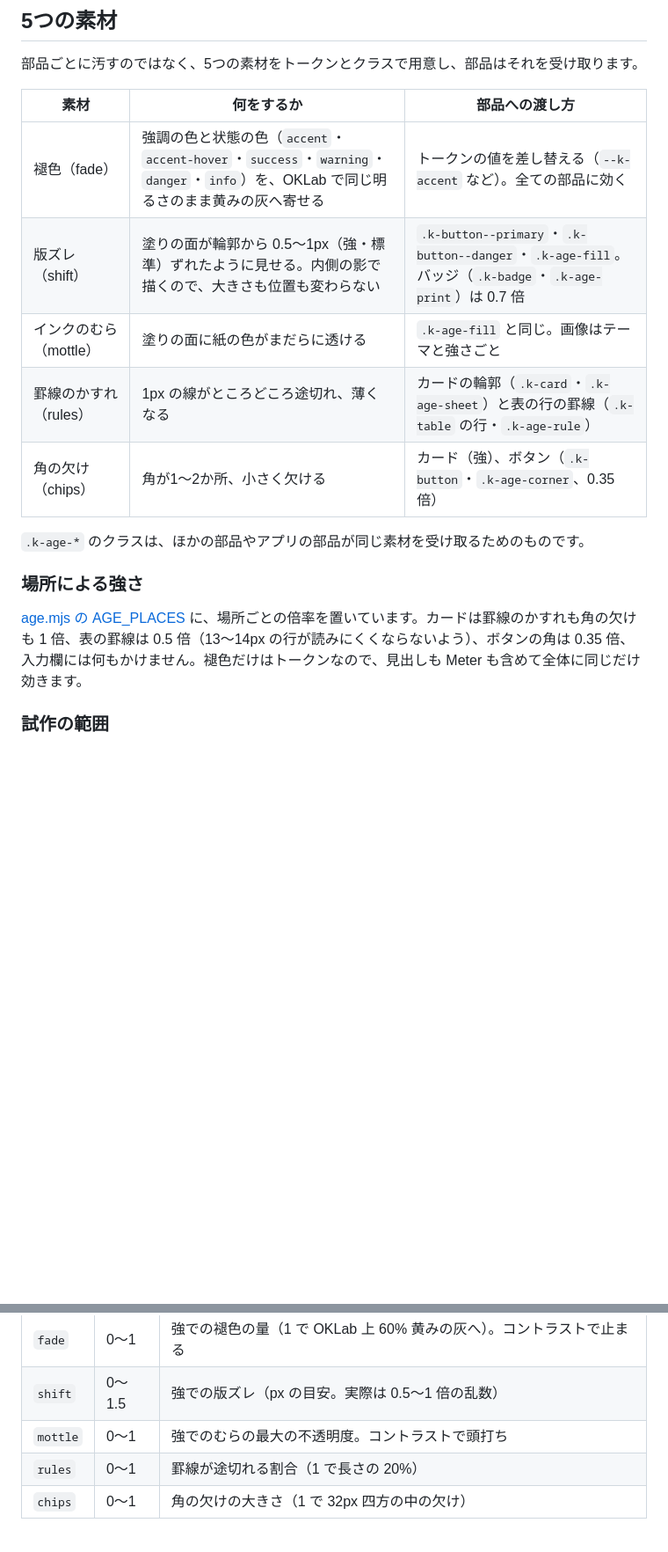
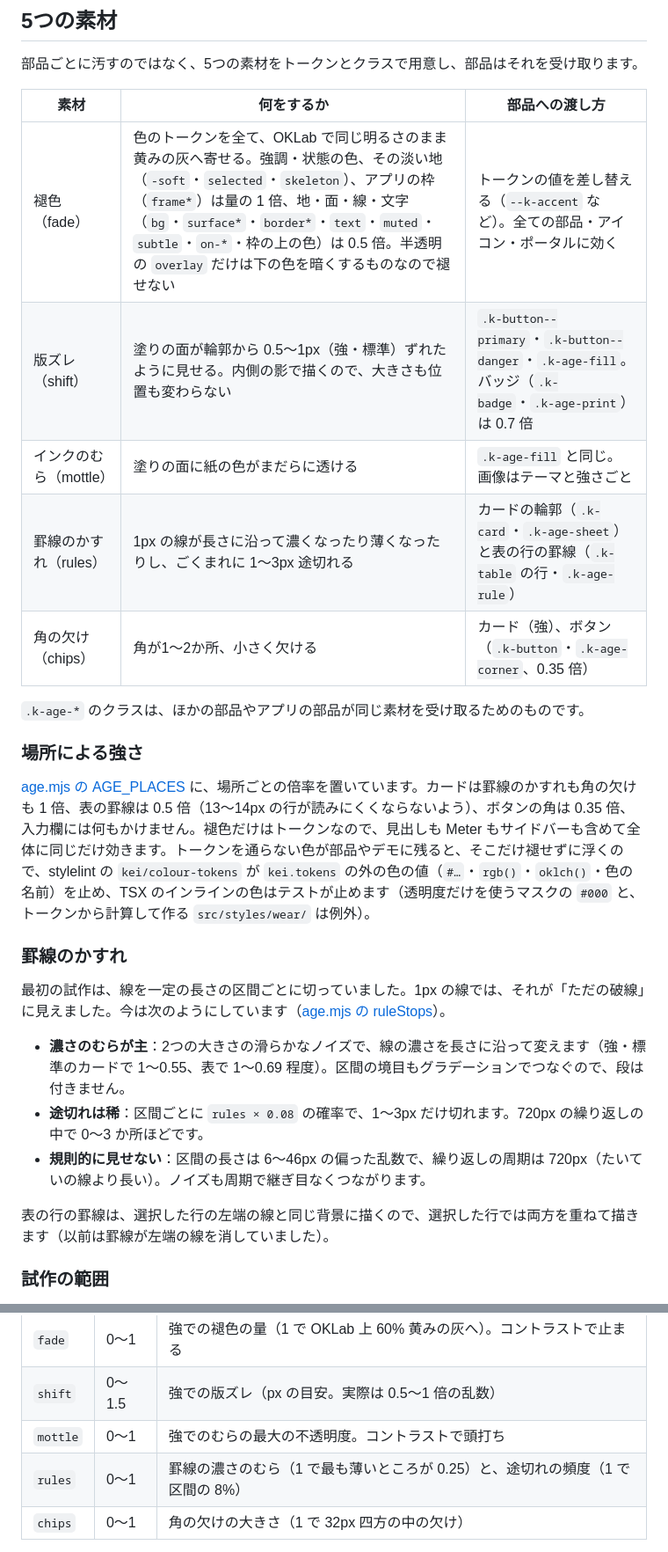
Before and after one commit to shiroinock/lievre, a Markdown page: references/wear-age.md, 2 parts joined by grey strips. Shown at 88% size. Drawn GitHub-style; blank space fills up the shorter version.

```diff
--- a/references/wear-age.md
+++ b/references/wear-age.md
@@ -23,17 +23,27 @@
 
 | 素材 | 何をするか | 部品への渡し方 |
 | --- | --- | --- |
-| 褪色（fade） | 強調の色と状態の色（`accent`・`accent-hover`・`success`・`warning`・`danger`・`info`）を、OKLab で同じ明るさのまま黄みの灰へ寄せる | トークンの値を差し替える（`--k-accent` など）。全ての部品に効く |
+| 褪色（fade） | 色のトークンを全て、OKLab で同じ明るさのまま黄みの灰へ寄せる。強調・状態の色、その淡い地（`-soft`・`selected`・`skeleton`）、アプリの枠（`frame*`）は量の 1 倍、地・面・線・文字（`bg`・`surface*`・`border*`・`text`・`muted`・`subtle`・`on-*`・枠の上の色）は 0.5 倍。半透明の `overlay` だけは下の色を暗くするものなので褪せない | トークンの値を差し替える（`--k-accent` など）。全ての部品・アイコン・ポータルに効く |
 | 版ズレ（shift） | 塗りの面が輪郭から 0.5〜1px（強・標準）ずれたように見せる。内側の影で描くので、大きさも位置も変わらない | `.k-button--primary`・`.k-button--danger`・`.k-age-fill`。バッジ（`.k-badge`・`.k-age-print`）は 0.7 倍 |
 | インクのむら（mottle） | 塗りの面に紙の色がまだらに透ける | `.k-age-fill` と同じ。画像はテーマと強さごと |
-| 罫線のかすれ（rules） | 1px の線がところどころ途切れ、薄くなる | カードの輪郭（`.k-card`・`.k-age-sheet`）と表の行の罫線（`.k-table` の行・`.k-age-rule`） |
+| 罫線のかすれ（rules） | 1px の線が長さに沿って濃くなったり薄くなったりし、ごくまれに 1〜3px 途切れる | カードの輪郭（`.k-card`・`.k-age-sheet`）と表の行の罫線（`.k-table` の行・`.k-age-rule`） |
 | 角の欠け（chips） | 角が1〜2か所、小さく欠ける | カード（強）、ボタン（`.k-button`・`.k-age-corner`、0.35 倍） |
 
 `.k-age-*` のクラスは、ほかの部品やアプリの部品が同じ素材を受け取るためのものです。
 
 ### 場所による強さ
 
-[age.mjs の AGE_PLACES](../src/wear/age.mjs) に、場所ごとの倍率を置いています。カードは罫線のかすれも角の欠けも 1 倍、表の罫線は 0.5 倍（13〜14px の行が読みにくくならないよう）、ボタンの角は 0.35 倍、入力欄には何もかけません。褪色だけはトークンなので、見出しも Meter も含めて全体に同じだけ効きます。
+[age.mjs の AGE_PLACES](../src/wear/age.mjs) に、場所ごとの倍率を置いています。カードは罫線のかすれも角の欠けも 1 倍、表の罫線は 0.5 倍（13〜14px の行が読みにくくならないよう）、ボタンの角は 0.35 倍、入力欄には何もかけません。褪色だけはトークンなので、見出しも Meter もサイドバーも含めて全体に同じだけ効きます。トークンを通らない色が部品やデモに残ると、そこだけ褪せずに浮くので、stylelint の `kei/colour-tokens` が `kei.tokens` の外の色の値（`#…`・`rgb()`・`oklch()`・色の名前）を止め、TSX のインラインの色はテストが止めます（透明度だけを使うマスクの `#000` と、トークンから計算して作る `src/styles/wear/` は例外）。
+
+### 罫線のかすれ
+
+最初の試作は、線を一定の長さの区間ごとに切っていました。1px の線では、それが「ただの破線」に見えました。今は次のようにしています（[age.mjs の ruleStops](../src/wear/age.mjs)）。
+
+- **濃さのむらが主**：2つの大きさの滑らかなノイズで、線の濃さを長さに沿って変えます（強・標準のカードで 1〜0.55、表で 1〜0.69 程度）。区間の境目もグラデーションでつなぐので、段は付きません。
+- **途切れは稀**：区間ごとに `rules × 0.08` の確率で、1〜3px だけ切れます。720px の繰り返しの中で 0〜3 か所ほどです。
+- **規則的に見せない**：区間の長さは 6〜46px の偏った乱数で、繰り返しの周期は 720px（たいていの線より長い）。ノイズも周期で継ぎ目なくつながります。
+
+表の行の罫線は、選択した行の左端の線と同じ背景に描くので、選択した行では両方を重ねて描きます（以前は罫線が左端の線を消していました）。
 
 ### 試作の範囲
 
@@ -81,7 +91,7 @@
 | `fade` | 0〜1 | 強での褪色の量（1 で OKLab 上 60% 黄みの灰へ）。コントラストで止まる |
 | `shift` | 0〜1.5 | 強での版ズレ（px の目安。実際は 0.5〜1 倍の乱数） |
 | `mottle` | 0〜1 | 強でのむらの最大の不透明度。コントラストで頭打ち |
-| `rules` | 0〜1 | 罫線が途切れる割合（1 で長さの 20%） |
+| `rules` | 0〜1 | 罫線の濃さのむら（1 で最も薄いところが 0.25）と、途切れの頻度（1 で区間の 8%） |
 | `chips` | 0〜1 | 角の欠けの大きさ（1 で 32px 四方の中の欠け） |
 
 プリセット：控えめ `{0.5, 0.8, 0.25, 0.4, 0.4}`、標準 `{0.8, 1, 0.35, 0.6, 0.6}`、強め `{1, 1.5, 0.5, 1, 1}`。
```
Also changed, not shown: other parts of references/wear-age.md (+8 -7 lines), references/images/wear-age/ink.png, references/images/wear-age/paper.png, 15 other files.
